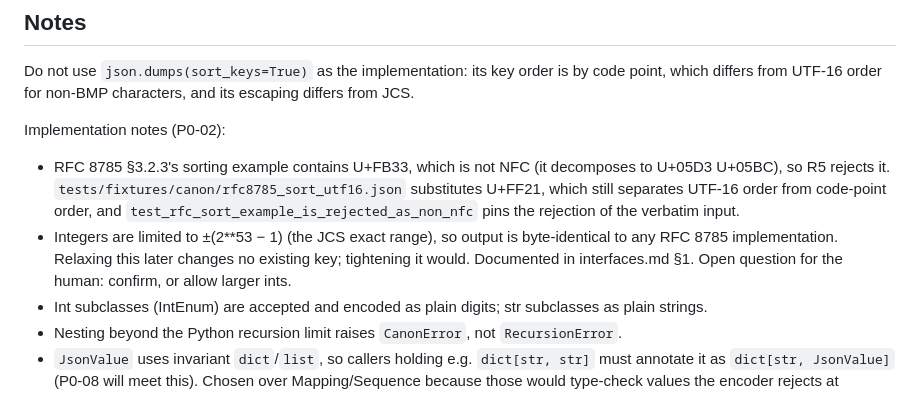
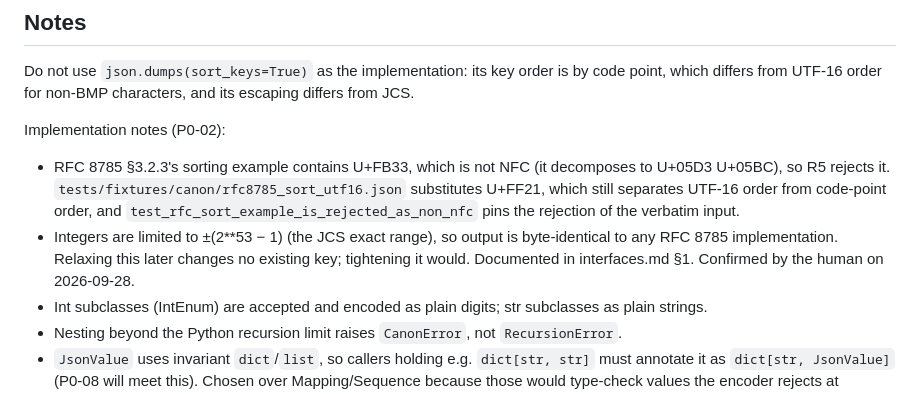
Before and after one commit to mouettesylvain-spec/ebs, a Markdown page: docs/tasks/P0-02-digest-canonical-json.md, the part around the change. Drawn GitHub-style.

```diff
--- a/docs/tasks/P0-02-digest-canonical-json.md
+++ b/docs/tasks/P0-02-digest-canonical-json.md
@@ -65,7 +65,7 @@ Implementation notes (P0-02):
   `test_rfc_sort_example_is_rejected_as_non_nfc` pins the rejection of the verbatim input.
 - Integers are limited to ±(2**53 − 1) (the JCS exact range), so output is byte-identical to any
   RFC 8785 implementation. Relaxing this later changes no existing key; tightening it would.
-  Documented in interfaces.md §1. Open question for the human: confirm, or allow larger ints.
+  Documented in interfaces.md §1. Confirmed by the human on 2026-09-28.
 - Int subclasses (IntEnum) are accepted and encoded as plain digits; str subclasses as plain strings.
 - Nesting beyond the Python recursion limit raises `CanonError`, not `RecursionError`.
 - `JsonValue` uses invariant `dict`/`list`, so callers holding e.g. `dict[str, str]` must annotate
```
Also changed, not shown: docs/tasks/P0-01-repo-scaffold.md (+1 -1 lines).
